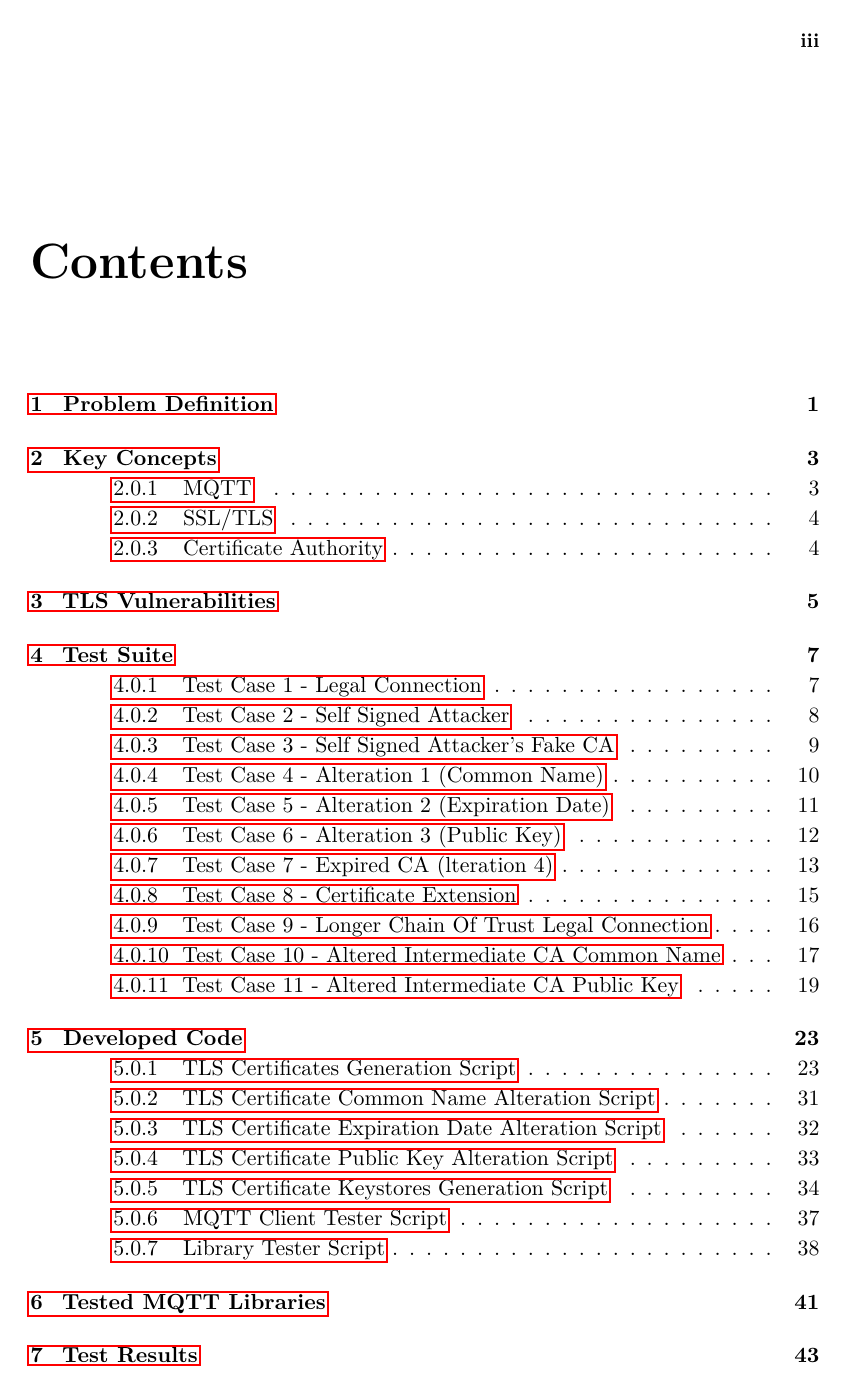
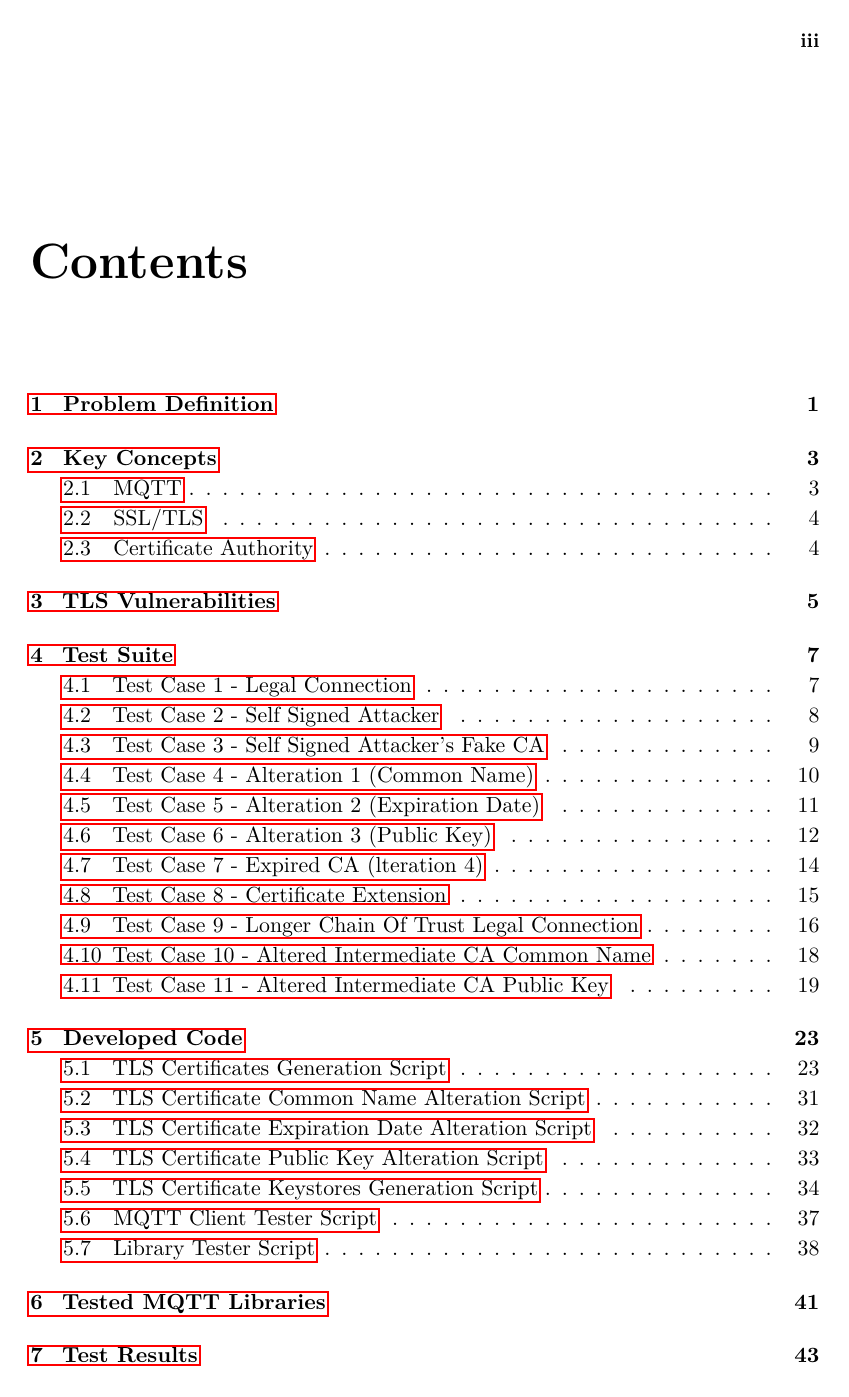
Before and after one commit to RadekDiLuca/bachelor-internship-report, a LaTeX thesis (internship-report.tex): page 3 of 57. The pictures show the PDF file internship-report.pdf that the author committed with the source.

Commit message:
feat: replace subsection with section

```diff
--- a/internship-report.tex
+++ b/internship-report.tex
@@ -109,7 +109,7 @@ To test the MQTT Broker Libraries, a Unit Test Suite was formally defined, with
 \end{enumerate}
 Note: The tested libraries are set up as MQTT Broker, or MQTT Server. The Client, which asserts the outcome of the test, always uses the Mosquitto command line tools to connect to the Server.
 
-\subsection{Test Case 1 - Legal Connection}
+\section{Test Case 1 - Legal Connection}
 This Test Case is set up by configuring the MQTT Broker Library with a valid TLS Certificate signed by the real Certificate Authority. The Tester Client connects to the server checking the Server TLS Certificate against the real Certificate Authority’s Certificate. The table of the Unit Test is as follows:
 
 \begin{center}
@@ -130,7 +130,7 @@ Assertion & The Library should \textbf{\textit{accept}} the connection when a cl
 
 \includegraphics[width=13cm]{TC1}
 
-\subsection{Test Case 2 - Self Signed Attacker}
+\section{Test Case 2 - Self Signed Attacker}
 This Test Case is set up by configuring the MQTT Broker Library with a forged self-signed TLS Certificate. The Tester Client connects to the server checking the Server TLS Certificate against the real Certificate Authority’s Certificate. The table of the Unit Test is as follows:
 
 \begin{center}
@@ -151,7 +151,7 @@ Assertion & The Library should \textbf{\textit{reject}} the connection when a cl
 
 \includegraphics[width=13cm]{TC2}
 
-\subsection{Test Case 3 - Self Signed Attacker's Fake CA}
+\section{Test Case 3 - Self Signed Attacker's Fake CA}
 This Test Case is set up by configuring the MQTT Broker Library with a forged TLS Certificate signed by a forged Root Certificate Authority. The Tester Client connects to the server checking the Server TLS Certificate against the real Certificate Authority’s Certificate. The table of the Unit Test is as follows:
 
 \begin{center}
@@ -172,7 +172,7 @@ Assertion & The Library should \textbf{\textit{reject}} the connection when a cl
 
 \includegraphics[width=13cm]{TC3}
 
-\subsection{Test Case 4 - Alteration 1 (Common Name)}
+\section{Test Case 4 - Alteration 1 (Common Name)}
 This Test Case is set up by configuring the MQTT Broker Library with an altered TLS Certificate signed by the real Certificate Authority. The intruder alters the Common Name field, therefore the signature is compromised because the Server Certificate has been tampered with. The Tester Client connects to the server checking the Server TLS Certificate against the real Certificate Authority’s Certificate. The table of the Unit Test is as follows:
 
 \begin{center}
@@ -193,7 +193,7 @@ Assertion & The Library should \textbf{\textit{reject}} the connection when a cl
 
 \includegraphics[width=13cm]{TC4}
 
-\subsection{Test Case 5 - Alteration 2 (Expiration Date)}
+\section{Test Case 5 - Alteration 2 (Expiration Date)}
 This Test Case is set up by configuring the MQTT Broker Library with an altered expired TLS Certificate signed by the real Certificate Authority. The intruder alters the Not Valid After field, therefore the signature is compromised because the Server Certificate has been tampered with. The Tester Client connects to the server checking the Server TLS Certificate against the real Certificate Authority’s Certificate. The table of the Unit Test is as follows:
 
 \begin{center}
@@ -214,7 +214,7 @@ Assertion & The Library should \textbf{\textit{reject}} the connection when a cl
 
 \includegraphics[width=13cm]{TC5}
 
-\subsection{Test Case 6 - Alteration 3 (Public Key)}
+\section{Test Case 6 - Alteration 3 (Public Key)}
 This Test Case is set up by configuring the MQTT Broker Library with an altered TLS Certificate signed by the real Certificate Authority. The intruder replaces the contents of the Public Key field with their own Public Key, therefore the signature is compromised because the Server Certificate has been tampered with. The Tester Client connects to the server checking the Server TLS Certificate against the real Certificate Authority’s Certificate. The table of the Unit Test is as follows:
 
 \begin{center}
@@ -235,7 +235,7 @@ Assertion & The Library should \textbf{\textit{reject}} the connection when a cl
 
 \includegraphics[width=13cm]{TC6}
 
-\subsection{Test Case 7 - Expired CA (lteration 4)}
+\section{Test Case 7 - Expired CA (lteration 4)}
 This Test Case is set up by configuring the MQTT Broker Library with a forged TLS Certificate signed by an expired (real) Certificate Authority. This test represents a scenario in which the Intruder manages to decrypt the Certificate Authority’s Public Key over a long period of time, during which the Client under attack is not updated with a new CA Certificate. Because of this, the Tester Client in this Test Case connects to the server checking the Server TLS Certificate against the expired Certificate Authority’s Certificate. The table of the Unit Test is as follows:
 
 \begin{center}
@@ -256,7 +256,7 @@ Assertion & The Library should \textbf{\textit{reject}} the connection when a cl
 
 \includegraphics[width=13cm]{TC7}
 
-\subsection{Test Case 8 - Certificate Extension}
+\section{Test Case 8 - Certificate Extension}
 This Test Case is set up by configuring the MQTT Broker Library with a valid TLS Certificate signed by the real Certificate Authority, though this Certificate has been signed by the CA for the MQTT Broker to use only as a Client Certificate towards other Brokers (in mTLS). The Tester Client connects to the server checking the Server TLS Certificate against the real Certificate Authority’s Certificate. The table of the Unit Test is as follows:
 
 \begin{center}
@@ -277,7 +277,7 @@ Assertion & The Library should \textbf{\textit{reject}} the connection when a cl
 
 \includegraphics[width=13cm]{TC8}
 
-\subsection{Test Case 9 - Longer Chain Of Trust Legal Connection}
+\section{Test Case 9 - Longer Chain Of Trust Legal Connection}
 This Test Case is set up by configuring the MQTT Broker Library with a valid TLS Certificate signed by the real Intermediate Certificate Authority, which in turn is signed by the real Root Certificate Authority. The Tester Client connects to the server checking the Server TLS Certificate against the real Root Certificate Authority’s Certificate. The table of the Unit Test is as follows:
 
 \begin{center}
@@ -298,7 +298,7 @@ Assertion & The Library should \textbf{\textit{accept}} the connection when a cl
 
 \includegraphics[width=13cm]{TC9}
 
-\subsection{Test Case 10 - Altered Intermediate CA Common Name}
+\section{Test Case 10 - Altered Intermediate CA Common Name}
 This Test Case is set up by configuring the MQTT Broker Library with a forged TLS Certificate signed by an altered Intermediate Certificate Authority, which in turn is signed by the real Root Certificate Authority. The intruder alters their Intermediate CA’s Common Name to pretend they are the real Intermediate CA, therefore the signature of the Intermediate CA is compromised. The Tester Client connects to the server checking the Server TLS Certificate against the real Root Certificate Authority’s Certificate. The table of the Unit Test is as follows:
 
 \begin{center}
@@ -319,7 +319,7 @@ Assertion & The Library should \textbf{\textit{reject}} the connection when a cl
 
 \includegraphics[width=13cm]{TC10}
 
-\subsection{Test Case 11 - Altered Intermediate CA Public Key}
+\section{Test Case 11 - Altered Intermediate CA Public Key}
 This Test Case is set up by configuring the MQTT Broker Library with a forged TLS Certificate signed by an altered Intermediate Certificate Authority, which in turn is signed by the real Root Certificate Authority. The intruder replaces the real Intermediate CA’s Public Key field contents with their own Public Key, to be able to decrypt the traffic easily, therefore the signature of the Intermediate CA is compromised. The Tester Client connects to the server checking the Server TLS Certificate against the real Root Certificate Authority’s Certificate. The table of the Unit Test is as follows:
 
 \begin{center}
@@ -343,7 +343,7 @@ Assertion & The Library should \textbf{\textit{reject}} the connection when a cl
 \chapter{Developed Code}
 The code developed for this Internship is used to setup the laboratory environment and to execute the Unit Tests for each library. For each file there will be the code snippet followed by an explanation of the code.
 
-\subsection{TLS Certificates Generation Script}
+\section{TLS Certificates Generation Script}
 \lstinputlisting[language=Bash]{snippets/setupCertificates.sh}
 This script, `\textbf{setupCertificates.sh}', is the main piece of code which creates the certificates for all the actors involved in the above defined Unit Tests, using the OpenSSL library to do so. When executed, we need to pass as argument the IP address of the  MQTT Library Docker Container which will act as our MQTT Server. The reason we need this argument is that, when generating the certificates, we will need to specify this IP as the Server Certificate’s Common Name.
 To start off, the script calls the subscript `\textbf{clean.sh}' to remove existing certificates and folders that we are going to create later. This is done in order to allow the script to be called multiple times if needed. The script then proceeds creating the following Certificate Authority folders:
@@ -477,7 +477,7 @@ The script then generates, in order:
 
 Lastly, the script converts back to `\textbf{.pem}' all the certificates that were saved in `\textbf{.der}' extension by the alteration scripts.
 \end{itemize}
-\subsection{TLS Certificate Common Name Alteration Script}
+\section{TLS Certificate Common Name Alteration Script}
 \lstinputlisting[language=Python]{snippets/alterCommonName.py}
 Because this script is used to alter both the Legit MQTT Server's TLS Certificate and the second Intermediate CA's TLS Certificate, the script is designed to have 3 inputs:
 \begin{itemize}
@@ -494,7 +494,7 @@ The script uses the `\textbf{pyasn1}' , `\textbf{pyasn1\_modules}' and `\textbf{
 	\item Save the Altered Certificate on disk.
 \end{enumerate}
 
-\subsection{TLS Certificate Expiration Date Alteration Script}
+\section{TLS Certificate Expiration Date Alteration Script}
 \lstinputlisting[language=Python]{snippets/alterExpirationDate.py}
 The script uses the `\textbf{pyasn1}' , `\textbf{pyasn1\_modules}' and `\textbf{sys}' libraries to:
 \begin{enumerate}
@@ -505,7 +505,7 @@ The script uses the `\textbf{pyasn1}' , `\textbf{pyasn1\_modules}' and `\textbf{
 	\item Save the Altered Certificate on disk.
 \end{enumerate}
 
-\subsection{TLS Certificate Public Key Alteration Script}
+\section{TLS Certificate Public Key Alteration Script}
 \lstinputlisting[language=Python]{snippets/alterPublicKey.py}
 Because this script is used to alter both the Legit MQTT Server's TLS Certificate and the Intermediate CA's TLS Certificate, the script is designed to have 3 inputs:
 \begin{itemize}
@@ -522,7 +522,7 @@ The script uses the `\textbf{pyasn1}' , `\textbf{pyasn1\_modules}' and `\textbf{
 	\item Save the Altered Certificate on disk.
 \end{enumerate}
 
-\subsection{TLS Certificate Keystores Generation Script}
+\section{TLS Certificate Keystores Generation Script}
 \lstinputlisting[language=Bash]{snippets/setupKeystores.sh}
 Some of the tested MQTT Libraries work with Java Keystores (JKS) instead of retrieving the TLS Certificates from absolute paths. Therefore this script is designed to save the TLS Certificates generated by the `\textbf{setupCertificates.sh}' script into Java Keystores.
 More specifically, the script applies these steps to the certificates and private keys of each Test Case:
@@ -532,11 +532,11 @@ More specifically, the script applies these steps to the certificates and privat
 \end{enumerate}
 All the derived keystores are saved in the `keystores' folder.
 
-\subsection{MQTT Client Tester Script}
+\section{MQTT Client Tester Script}
 \lstinputlisting[language=Bash]{snippets/testMQTTBroker.sh}
 The Tester (MQTT Client) uses a Tester Script named `\textbf{testMQTTBroker.sh}', invoking a Mosquitto Command-Line Interface distribution subscription command to connect to the MQTT Server set up by the Test Environment. The Tester Script then checks if the subscription was active (if exit code is 0) and prints a line on \textbf{stdout} that represents the Unit Test Result.
 The Tester Script also accepts an optional argument to specify a Certificate Authority TLS Certificate path to use to connect to the MQTT Server. This is used mainly for \textbf{Test Case 7}, where the reference CA TLS Certificate to use must be the expired one.
-\subsection{Library Tester Script}
+\section{Library Tester Script}
 \lstinputlisting[language=Bash]{snippets/runTests.sh}
 For each library an automated Tester Script has been developed. The script is designed to loop through the Test Cases, and for each test case the script will:
 \begin{enumerate}
@@ -612,7 +612,7 @@ EMQX & \textcolor{red}{error} & \textcolor{green}{ok} & \textcolor{red}{error} &
 \end{flushleft}
 
 \chapter{Docker Test Environment}
-\subsection{MQTT Client Tester Image}
+\section{MQTT Client Tester Image}
 For the Docker Test Environment, the main piece of work was to setup the MQTT Client Tester Docker Container Image. The code used for the generation of this Image can be found in the following Dockerfile:
 \lstinputlisting{snippets/tester-image-dockerfile}
 
```
Also changed, not shown: internship-report.pdf, internship-report.tex (10 more changed lines), 6 other files.
